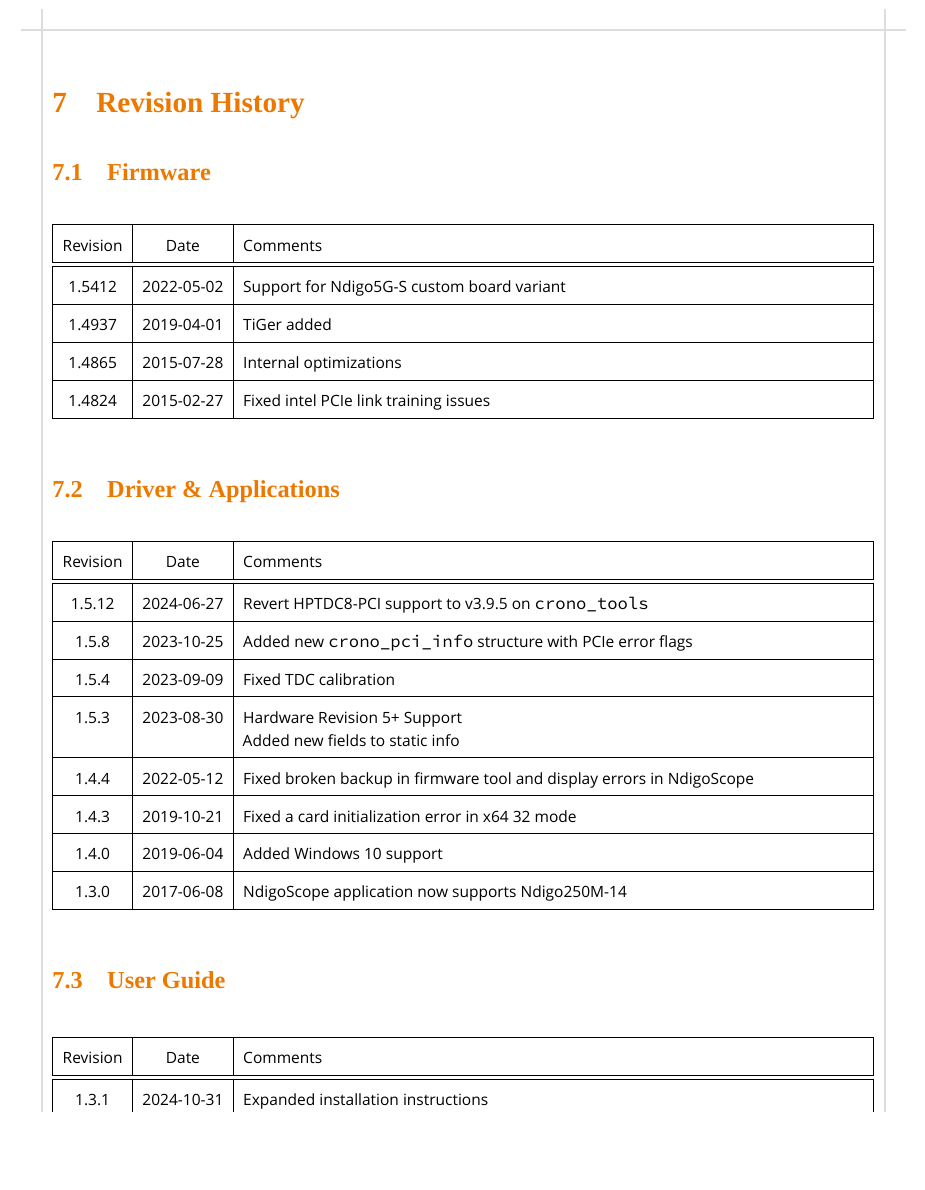
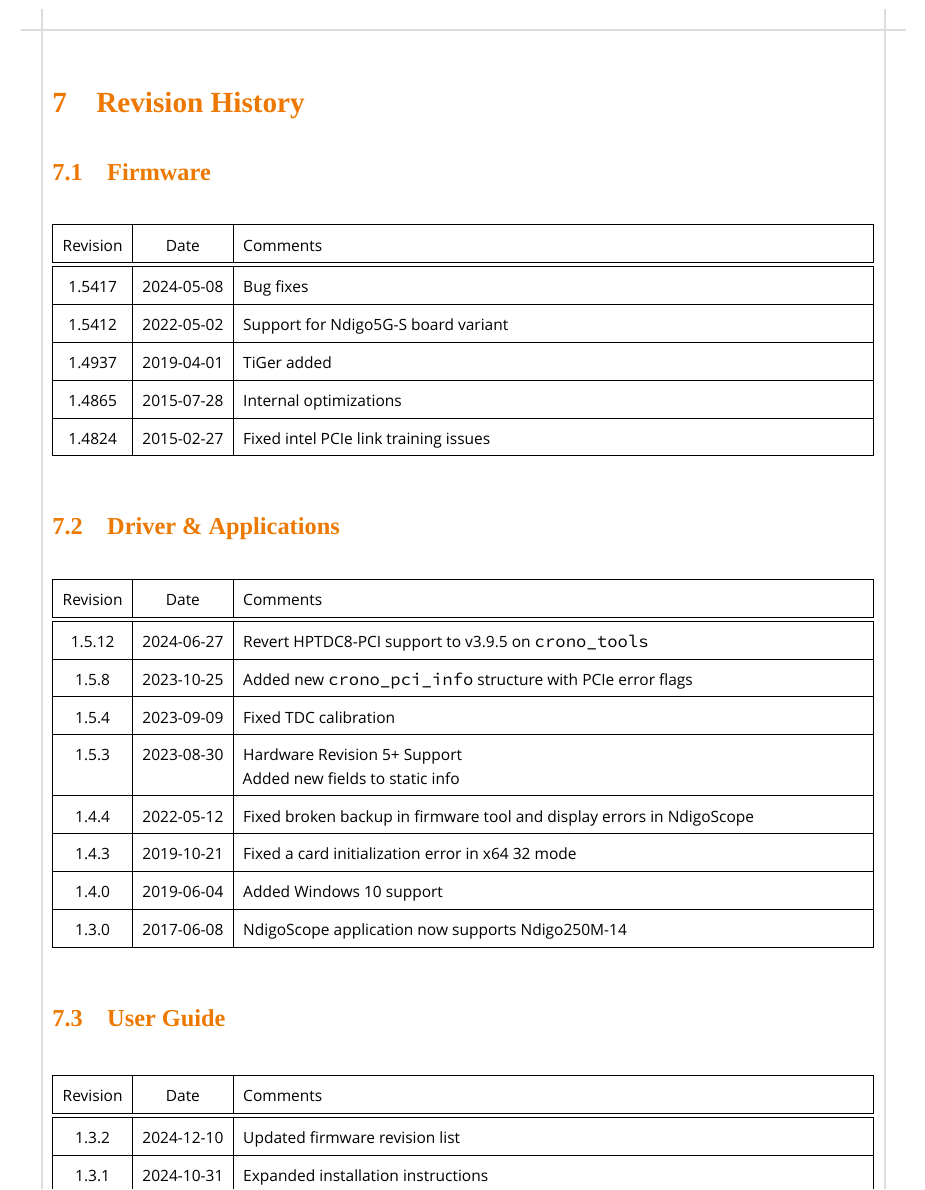
Before and after one commit to cronologic-de/ug_ndigo5g, a LaTeX thesis (Ndigo_User.tex, which reads Ndigo_FwRev.tex, Ndigo_UGRev.tex): part of page 55 of 56, cut so that both start at the same text, the shorter picture padded with empty space. Compiled offline with XeLaTeX; a missing font is replaced by an installed copy or a similar font.

Commit message:
update firmware revision list

```diff
--- a/Ndigo_FwRev.tex
+++ b/Ndigo_FwRev.tex
@@ -7,7 +7,9 @@
     \hline
     Revision & Date & Comments\\
     \hline\hline
-    \hypertarget{fwrev}{1.5412} & 2022-05-02 & Support for Ndigo5G-S custom board variant\\
+    \hypertarget{fwrev}{1.5417} & 2024-05-08 & Bug fixes\\
+    \hline
+    1.5412 & 2022-05-02 & Support for Ndigo5G-S board variant\\
     \hline
     1.4937 & 2019-04-01 & TiGer added\\
     \hline
--- a/Ndigo_UGRev.tex
+++ b/Ndigo_UGRev.tex
@@ -16,7 +16,11 @@
     \hline\hline
     \endhead
 
-    \hypertarget{ugrev}{1.3.1} & 2024-10-31 &
+    \hypertarget{ugrev}{1.3.2} & 2024-12-10 &
+        Updated firmware revision list\newline
+    \\
+    \hline
+    {1.3.1} & 2024-10-31 &
         Expanded installation instructions\newline
         Updated Section~\ref{sec:erratum}\newline
     \\
--- a/Ndigo_User.tex
+++ b/Ndigo_User.tex
@@ -8,7 +8,7 @@
 %%% set fonts and colors according to CI styleguide
 \definecolor{lbcolor}{gray}{0.9} % background of code listings
 
-\newcommand{\ugrev}{1.3.1} % also update in NdigoUGRev.tex
+\newcommand{\ugrev}{1.3.2} % also update in NdigoUGRev.tex
 
 \title{Ndigo5G-10 -- User Guide, Rev. \ugrev}
 \author{cronologic GmbH & Co. KG}
```
